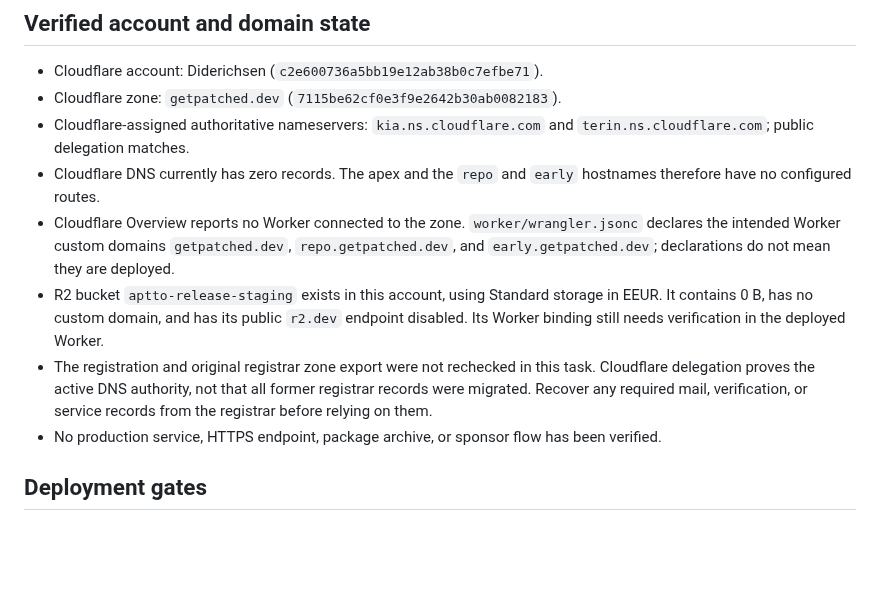
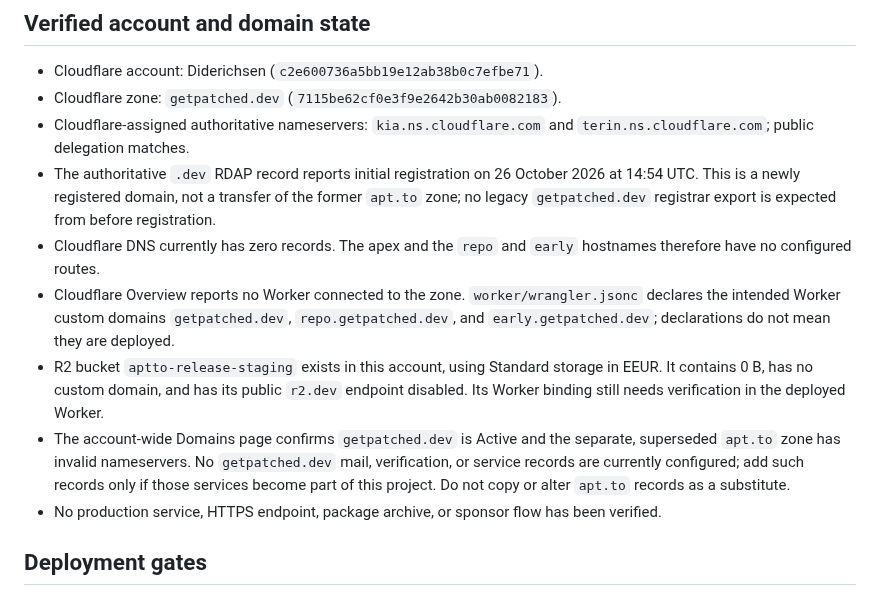
Before and after one commit to apt-to/platform, a Markdown page: docs/getpatched-dns-cutover-plan.md, the part around the change. Rendered like a GitHub page; blank space fills up the shorter version.

Commit message:
docs: verify new GetPatched domain registration

```diff
--- a/docs/getpatched-dns-cutover-plan.md
+++ b/docs/getpatched-dns-cutover-plan.md
@@ -7,10 +7,11 @@ Status checked on 28 October 2026. `getpatched.dev` is already delegated to Clou
 - Cloudflare account: Diderichsen (`c2e600736a5bb19e12ab38b0c7efbe71`).
 - Cloudflare zone: `getpatched.dev` (`7115be62cf0e3f9e2642b30ab0082183`).
 - Cloudflare-assigned authoritative nameservers: `kia.ns.cloudflare.com` and `terin.ns.cloudflare.com`; public delegation matches.
+- The authoritative `.dev` RDAP record reports initial registration on 26 October 2026 at 14:54 UTC. This is a newly registered domain, not a transfer of the former `apt.to` zone; no legacy `getpatched.dev` registrar export is expected from before registration.
 - Cloudflare DNS currently has zero records. The apex and the `repo` and `early` hostnames therefore have no configured routes.
 - Cloudflare Overview reports no Worker connected to the zone. `worker/wrangler.jsonc` declares the intended Worker custom domains `getpatched.dev`, `repo.getpatched.dev`, and `early.getpatched.dev`; declarations do not mean they are deployed.
 - R2 bucket `aptto-release-staging` exists in this account, using Standard storage in EEUR. It contains 0 B, has no custom domain, and has its public `r2.dev` endpoint disabled. Its Worker binding still needs verification in the deployed Worker.
-- The registration and original registrar zone export were not rechecked in this task. Cloudflare delegation proves the active DNS authority, not that all former registrar records were migrated. Recover any required mail, verification, or service records from the registrar before relying on them.
+- The account-wide Domains page confirms `getpatched.dev` is Active and the separate, superseded `apt.to` zone has invalid nameservers. No `getpatched.dev` mail, verification, or service records are currently configured; add such records only if those services become part of this project. Do not copy or alter `apt.to` records as a substitute.
 - No production service, HTTPS endpoint, package archive, or sponsor flow has been verified.
 
 ## Deployment gates
```
